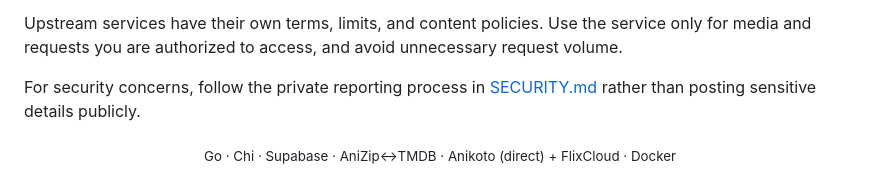
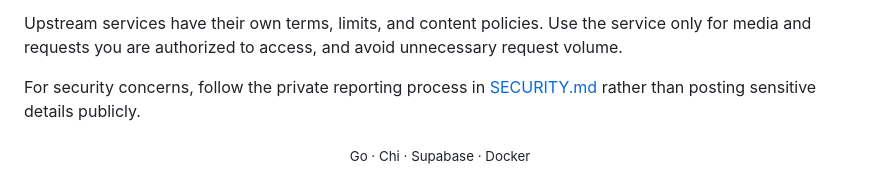
Before and after one commit to Aniraku/Aniraku-Backend, a Markdown page: README.md, the part around the change. Drawn GitHub-style.

```diff
--- a/README.md
+++ b/README.md
@@ -151,4 +151,4 @@ Upstream services have their own terms, limits, and content policies. Use the se
 
 For security concerns, follow the private reporting process in [SECURITY.md](SECURITY.md) rather than posting sensitive details publicly.
 
-<div align="center"><sub>Go · Chi · Supabase · AniZip↔TMDB · Anikoto (direct) + FlixCloud · Docker</sub></div>
+<div align="center"><sub>Go · Chi · Supabase · Docker</sub></div>
```
